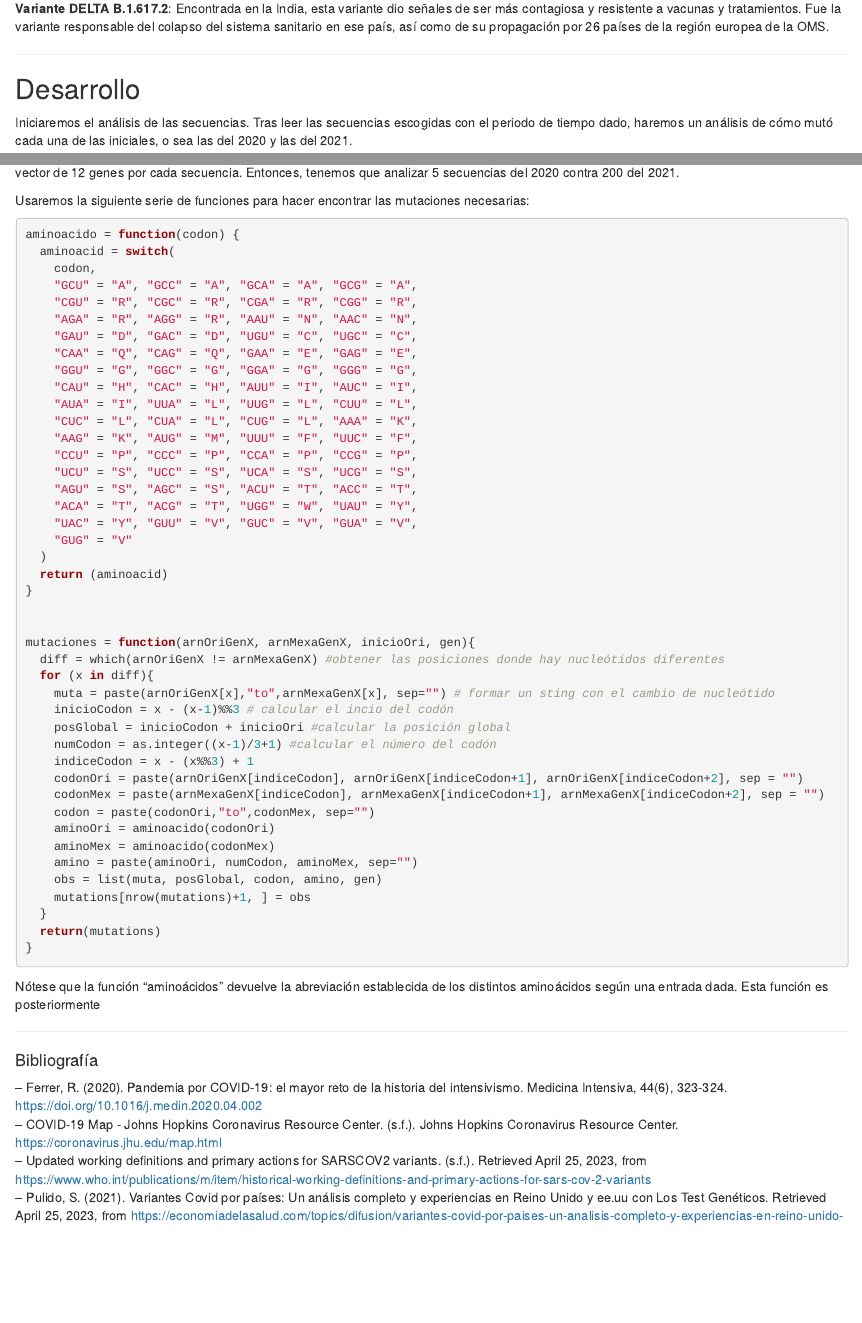
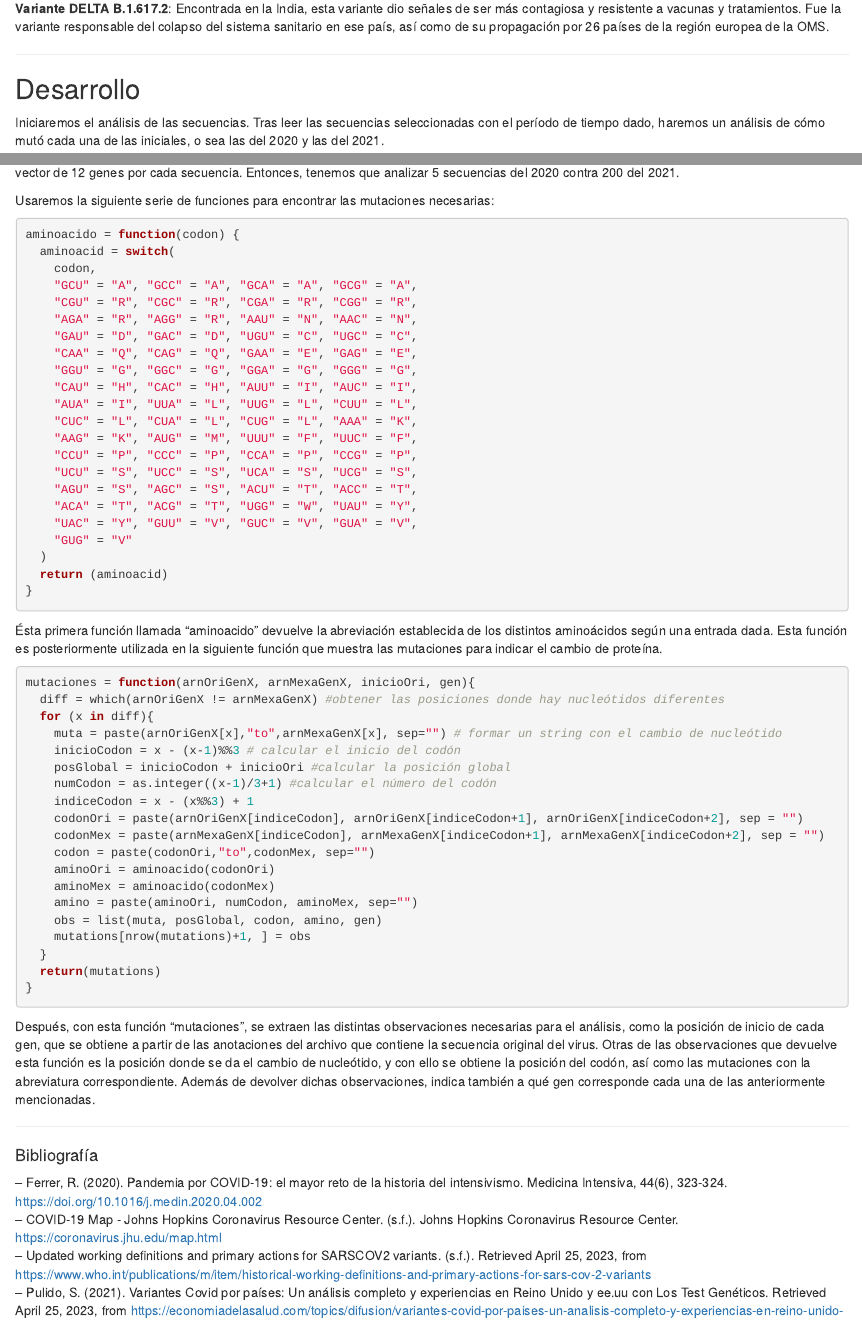
Before and after one commit to DulceBucio/Analisis-SARS-COV-2-BT1013, an R Markdown document (evidencia1.Rmd): the page in a window 1100 px wide, from 920 px down, and a second part further down, joined at a grey line. Rendered offline with R 4.5, knitr and Pandoc, with nearby package versions; some code elsewhere in the file could not run offline.

Commit message:
Descripción de las funciones

````diff
--- a/evidencia1.Rmd
+++ b/evidencia1.Rmd
@@ -53,7 +53,7 @@ Existen variables características descubiertas en distintas regiones del mundo
 
 ## Desarrollo
 
-Iniciaremos el análisis de las secuencias. Tras leer las secuencias escogidas con el periodo de tiempo dado, haremos un análisis de cómo mutó cada una de las iniciales, o sea las del 2020 y las del 2021.
+Iniciaremos el análisis de las secuencias. Tras leer las secuencias seleccionadas con el período de tiempo dado, haremos un análisis de cómo mutó cada una de las iniciales, o sea las del 2020 y las del 2021.
 
 ```{r Inicio}
 
@@ -64,7 +64,7 @@ length(mx_2021)
 
 Consideremos que los 11 genes del SARS-COV-2 son representados en los archivos dados como el ORF1ab separado, por lo que tenemos un vector de 12 genes por cada secuencia. Entonces, tenemos que analizar 5 secuencias del 2020 contra 200 del 2021.
 
-Usaremos la siguiente serie de funciones para hacer encontrar las mutaciones necesarias:
+Usaremos la siguiente serie de funciones para encontrar las mutaciones necesarias:
 
 ```{r}
 aminoacido = function(codon) {
@@ -89,13 +89,16 @@ aminoacido = function(codon) {
   )
   return (aminoacid)
 }
+```
 
+Ésta primera función llamada "aminoacido" devuelve la abreviación establecida de los distintos aminoácidos según una entrada dada. Esta función es posteriormente utilizada en la siguiente función que muestra las mutaciones para indicar el cambio de proteína.
 
+```{r}
 mutaciones = function(arnOriGenX, arnMexaGenX, inicioOri, gen){
   diff = which(arnOriGenX != arnMexaGenX) #obtener las posiciones donde hay nucleótidos diferentes
   for (x in diff){
-    muta = paste(arnOriGenX[x],"to",arnMexaGenX[x], sep="") # formar un sting con el cambio de nucleótido
-    inicioCodon = x - (x-1)%%3 # calcular el incio del codón
+    muta = paste(arnOriGenX[x],"to",arnMexaGenX[x], sep="") # formar un string con el cambio de nucleótido
+    inicioCodon = x - (x-1)%%3 # calcular el inicio del codón
     posGlobal = inicioCodon + inicioOri #calcular la posición global
     numCodon = as.integer((x-1)/3+1) #calcular el número del codón
     indiceCodon = x - (x%%3) + 1
@@ -112,7 +115,7 @@ mutaciones = function(arnOriGenX, arnMexaGenX, inicioOri, gen){
 }
 ```
 
-Nótese que la función "aminoácidos" devuelve la abreviación establecida de los distintos aminoácidos según una entrada dada. Esta función es posteriormente
+Después, con esta función "mutaciones", se extraen las distintas observaciones necesarias para el análisis, como la posición de inicio de cada gen, que se obtiene a partir de las anotaciones del archivo que contiene la secuencia original del virus. Otras de las observaciones que devuelve esta función es la posición donde se da el cambio de nucleótido, y con ello se obtiene la posición del codón, así como las mutaciones con la abreviatura correspondiente. Además de devolver dichas observaciones, indica también a qué gen corresponde cada una de las anteriormente mencionadas.
 
 ------------------------------------------------------------------------
 
````
